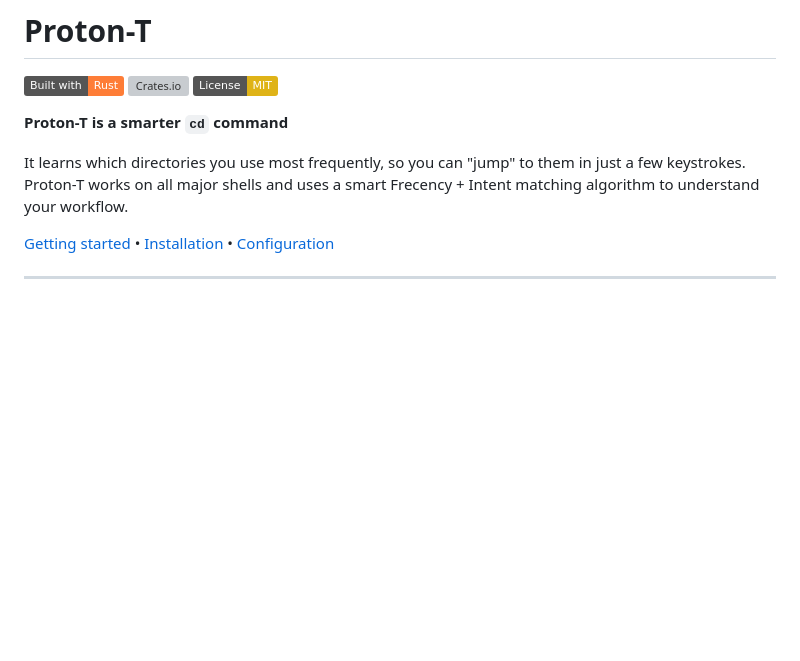
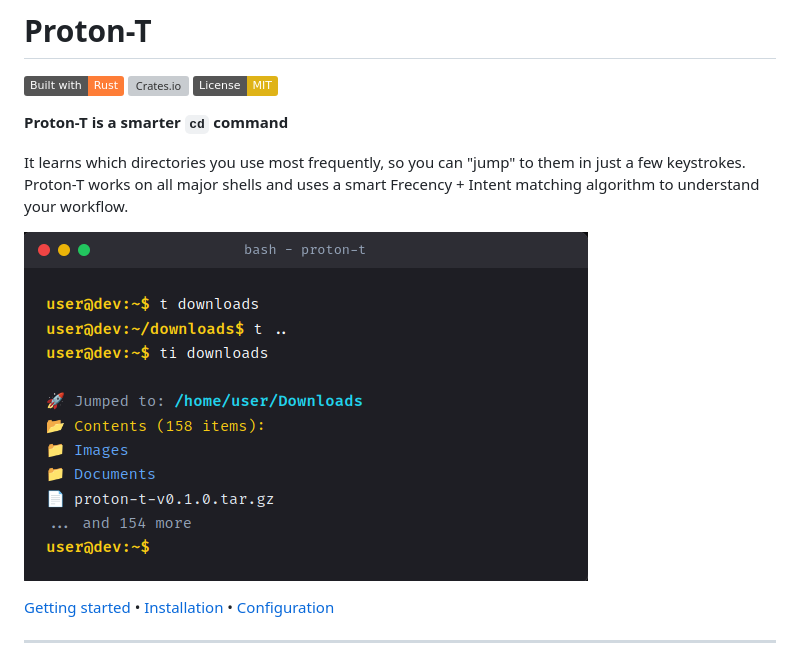
Before and after one commit to Pheem49/Proton-T, a Markdown page: README.md, the part around the change. Rendered like a GitHub page; pictures changed too: assets/preview.png (added); badges without logos; blank space fills up the shorter version; grey boxes are pictures that could not be loaded.

Commit message:
feat: add project documentation site and update README with preview image

```diff
--- a/README.md
+++ b/README.md
@@ -6,6 +6,8 @@
 **Proton-T is a smarter `cd` command**
 
 It learns which directories you use most frequently, so you can "jump" to them in just a few keystrokes. Proton-T works on all major shells and uses a smart Frecency + Intent matching algorithm to understand your workflow.
+
+![Proton-T Interactive Preview](assets/preview.png)
 
 [Getting started](#getting-started) • [Installation](#installation) • [Configuration](#configuration)
 
```
Also changed, not shown: 3 other files.
